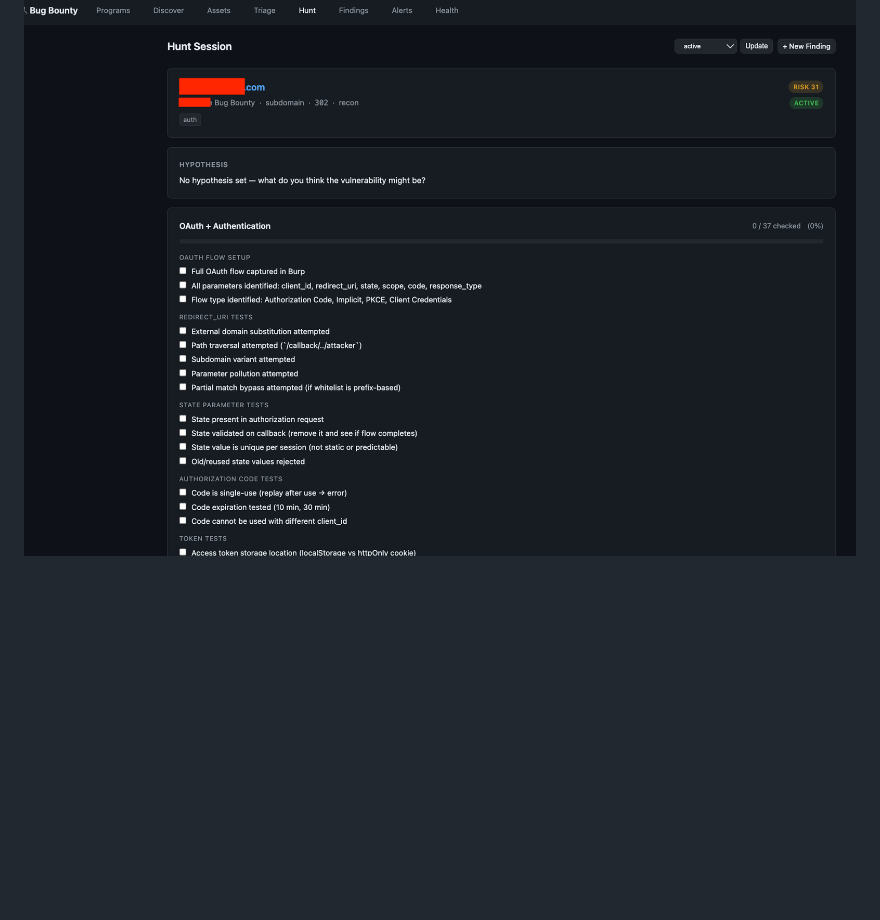
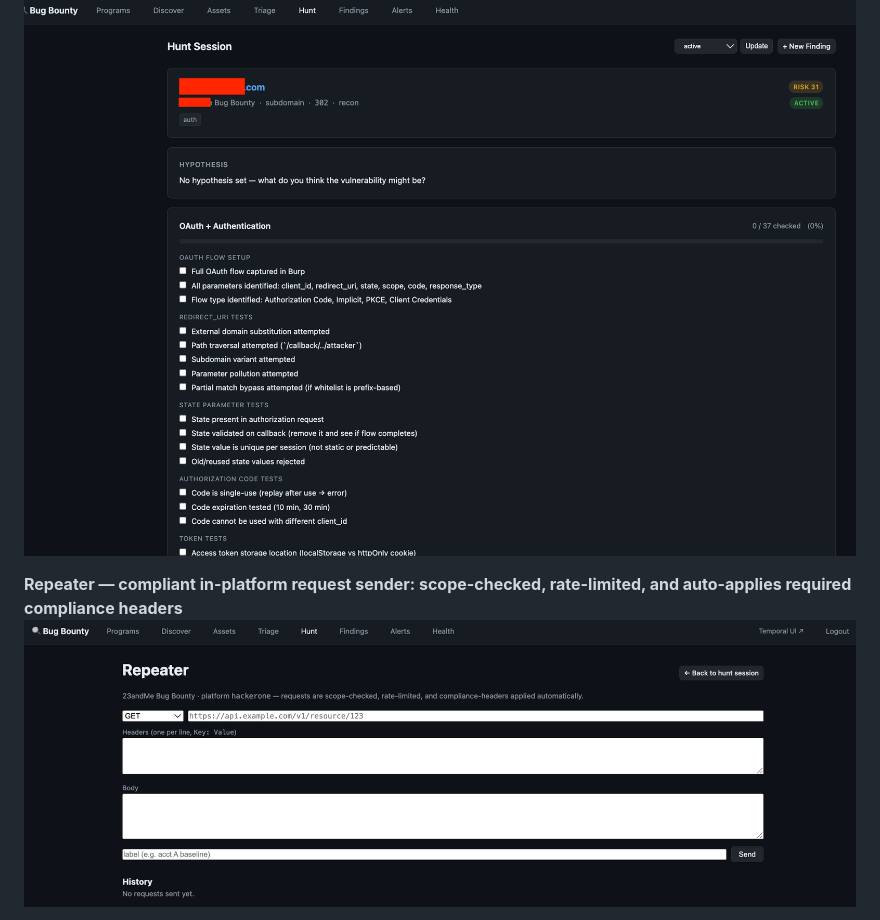
Before and after one commit to TessaAnselm/bug-bounty-platform, a Markdown page: README.md, the part around one of its changes. Drawn GitHub-style; pictures changed too: docs/screenshots/repeater.png (added); blank space fills up the shorter version.

Commit message:
docs: add Repeater screenshot to README

```diff
--- a/README.md
+++ b/README.md
@@ -26,4 +26,7 @@ A personal, structured platform for ethical bug bounty research. Built as a guid
 **Hunt Session — methodology checklist auto-loaded by asset tag, with progress tracking**
 ![Hunt Session](docs/screenshots/hunt_session.png)
 
+**Repeater — compliant in-platform request sender: scope-checked, rate-limited, and auto-applies required compliance headers**
+![Repeater](docs/screenshots/repeater.png)
+
 **Finding Pipeline — kanban by status**
```
Also changed, not shown: other parts of README.md (+2 -2 lines).
